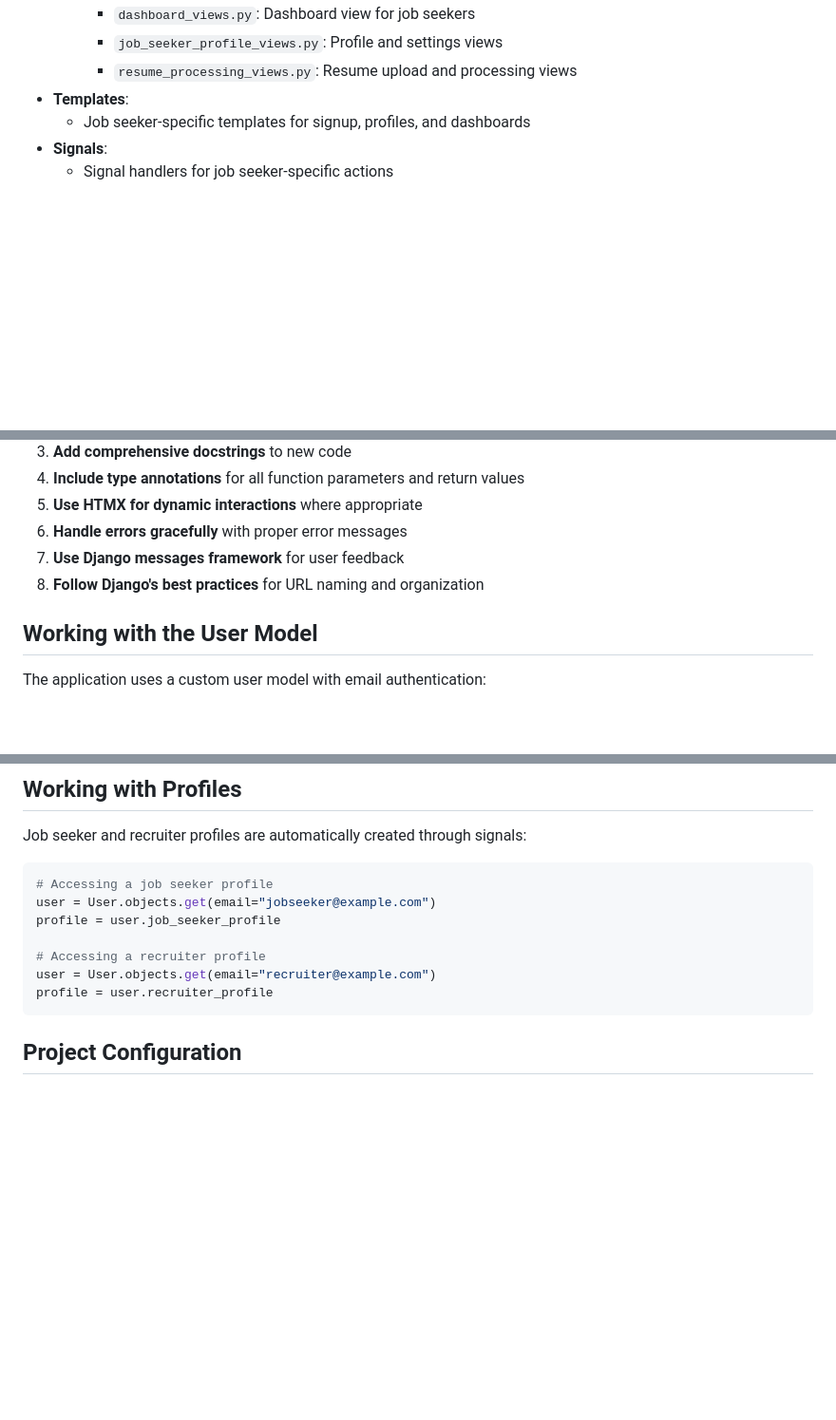
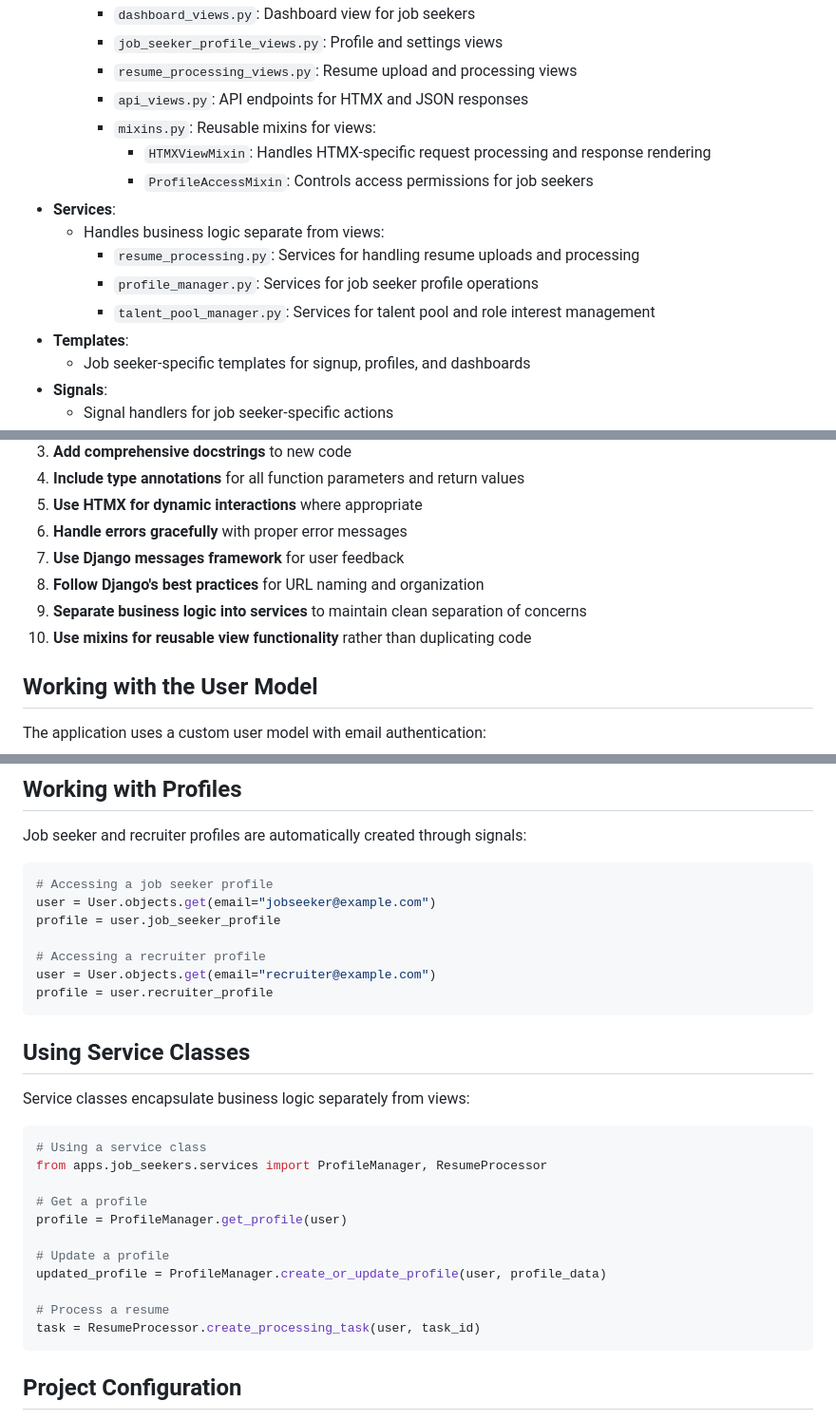
Before and after one commit to btfranklin/hiredar-saas-archive, a Markdown page: docs/APP_STRUCTURE.md, 3 parts joined by grey strips. Shown at 95% size. GitHub-like rendering; blank space fills up the shorter version.

````diff
--- a/docs/APP_STRUCTURE.md
+++ b/docs/APP_STRUCTURE.md
@@ -76,6 +76,15 @@ Manages job seeker-specific functionality:
     - `dashboard_views.py`: Dashboard view for job seekers
     - `job_seeker_profile_views.py`: Profile and settings views
     - `resume_processing_views.py`: Resume upload and processing views
+    - `api_views.py`: API endpoints for HTMX and JSON responses
+    - `mixins.py`: Reusable mixins for views:
+      - `HTMXViewMixin`: Handles HTMX-specific request processing and response rendering
+      - `ProfileAccessMixin`: Controls access permissions for job seekers
+- **Services**:
+  - Handles business logic separate from views:
+    - `resume_processing.py`: Services for handling resume uploads and processing
+    - `profile_manager.py`: Services for job seeker profile operations
+    - `talent_pool_manager.py`: Services for talent pool and role interest management
 - **Templates**:
   - Job seeker-specific templates for signup, profiles, and dashboards
 - **Signals**:
@@ -303,6 +352,8 @@ When working with this codebase:
 6. **Handle errors gracefully** with proper error messages
 7. **Use Django messages framework** for user feedback
 8. **Follow Django's best practices** for URL naming and organization
+9. **Separate business logic into services** to maintain clean separation of concerns
+10. **Use mixins for reusable view functionality** rather than duplicating code
 
 ## Working with the User Model
 
@@ -333,6 +384,24 @@ profile = user.job_seeker_profile
 # Accessing a recruiter profile
 user = User.objects.get(email="recruiter@example.com")
 profile = user.recruiter_profile
+```
+
+## Using Service Classes
+
+Service classes encapsulate business logic separately from views:
+
+```python
+# Using a service class
+from apps.job_seekers.services import ProfileManager, ResumeProcessor
+
+# Get a profile
+profile = ProfileManager.get_profile(user)
+
+# Update a profile
+updated_profile = ProfileManager.create_or_update_profile(user, profile_data)
+
+# Process a resume
+task = ResumeProcessor.create_processing_task(user, task_id)
 ```
 
 ## Project Configuration
````
Also changed, not shown: other parts of docs/APP_STRUCTURE.md (+40 -0 lines).
